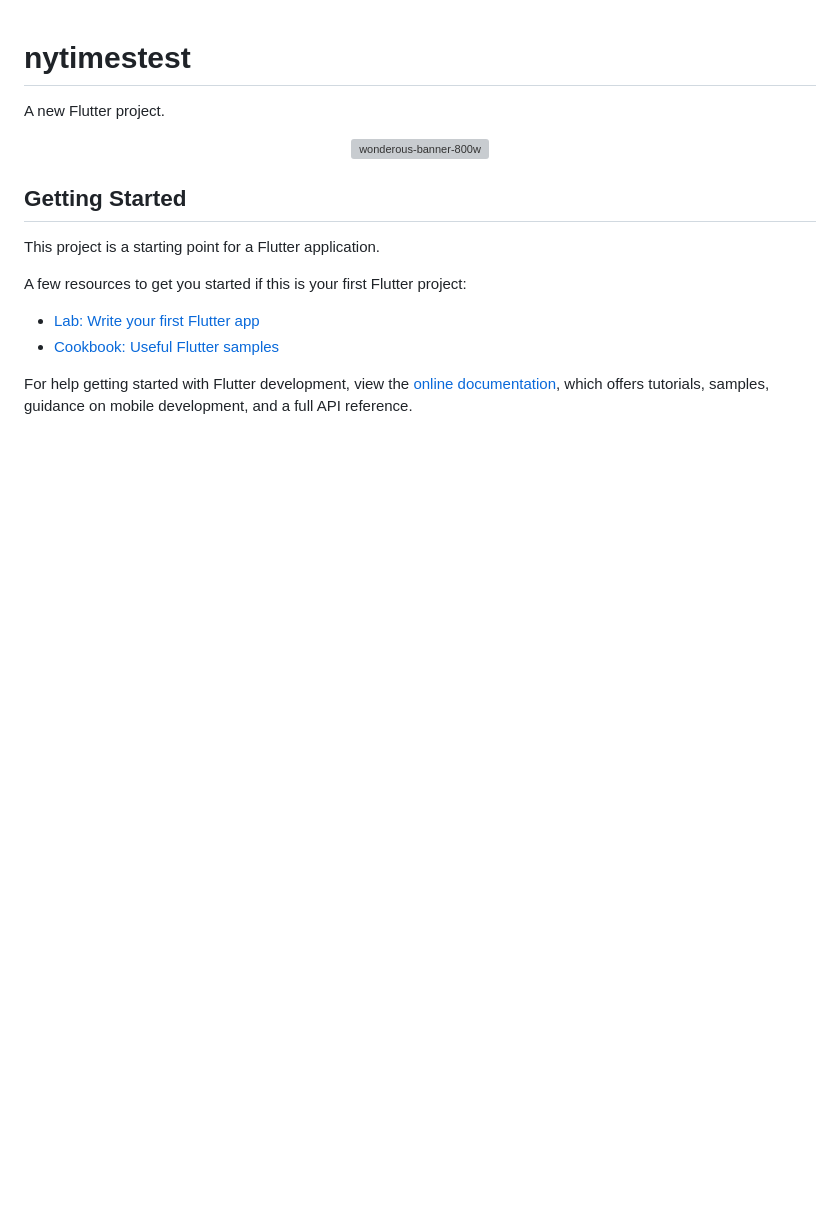
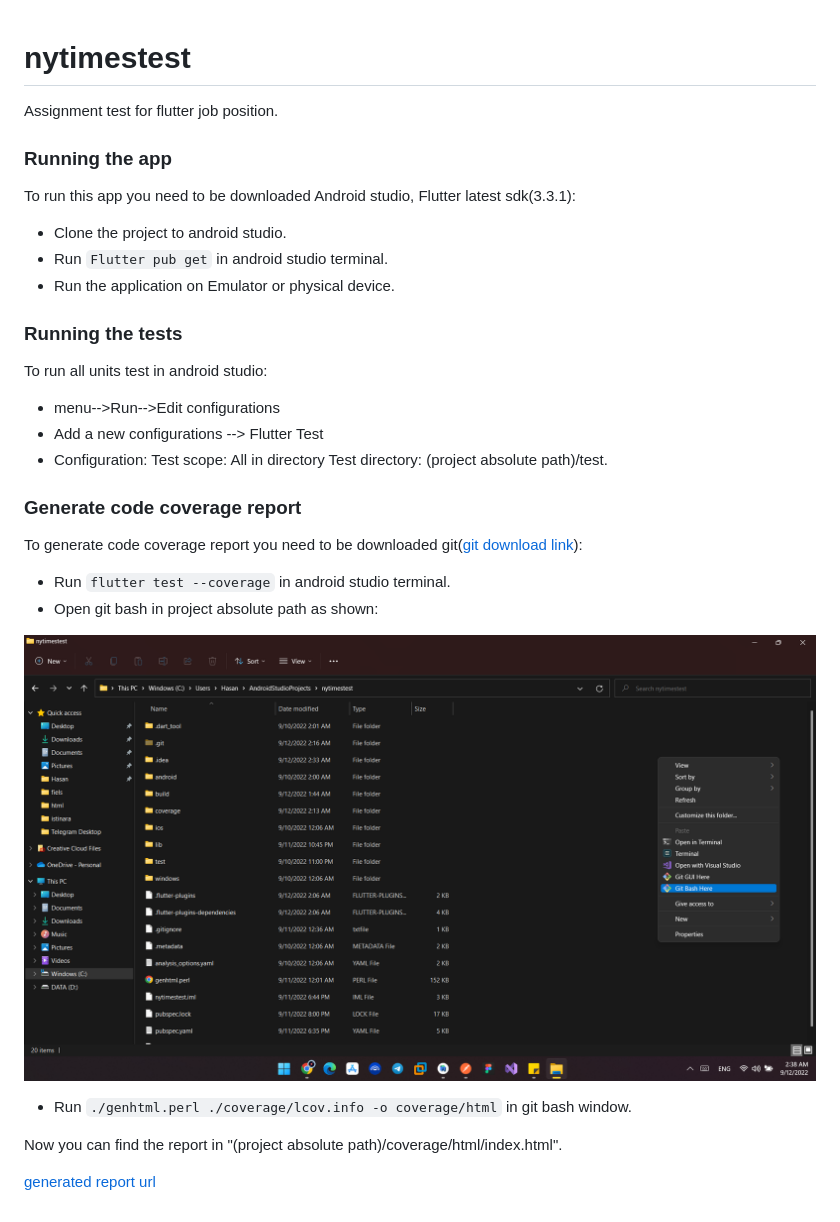
Before and after one commit to hasankayali/NYTTest, a Markdown page: README.md, the part around the change. Drawn GitHub-style; pictures changed too: read_me_images/git bash.png (added); blank space fills up the shorter version; grey boxes are pictures that could not be loaded.

```diff
--- a/README.md
+++ b/README.md
@@ -1,19 +1,38 @@
 # nytimestest
 
-A new Flutter project.
+Assignment test for flutter job position.
+
+### Running the app
+
+To run this app you need to be downloaded Android studio, Flutter latest sdk(3.3.1):
+
+* Clone the project to android studio.
+* Run `Flutter pub get` in android studio terminal.
+* Run the application on Emulator or physical device.
+
+### Running the tests
+
+To run all units test in android studio:
+
+* menu-->Run-->Edit configurations
+* Add a new configurations --> Flutter Test
+* Configuration:
+  Test scope: All in directory
+  Test directory: (project absolute path)/test.
+
+### Generate code coverage report
+
+To generate code coverage report you need to be downloaded git([git download link](https://git-scm.com/download/win)):
+
+* Run `flutter test --coverage` in android studio terminal.
+* Open git bash in project absolute path as shown:
+
 <p align="center">
- <img width="800" alt="wonderous-banner-800w" src="coverage/1024 x 500  pix-01.png">
+ <img width="800" alt="wonderous-banner-800w" src="read_me_images/git bash.png">
 </p>
 
-## Getting Started
+* Run `./genhtml.perl ./coverage/lcov.info -o coverage/html` in git bash window.
 
-This project is a starting point for a Flutter application.
+Now you can find the report in "(project absolute path)/coverage/html/index.html".
 
-A few resources to get you started if this is your first Flutter project:
-
-- [Lab: Write your first Flutter app](https://docs.flutter.dev/get-started/codelab)
-- [Cookbook: Useful Flutter samples](https://docs.flutter.dev/cookbook)
-
-For help getting started with Flutter development, view the
-[online documentation](https://docs.flutter.dev/), which offers tutorials,
-samples, guidance on mobile development, and a full API reference.
+[generated report url](https://github.com/hasankayali/NYTTest/tree/master/coverage/html/index.html)
```
Also changed, not shown: 1 other file.
